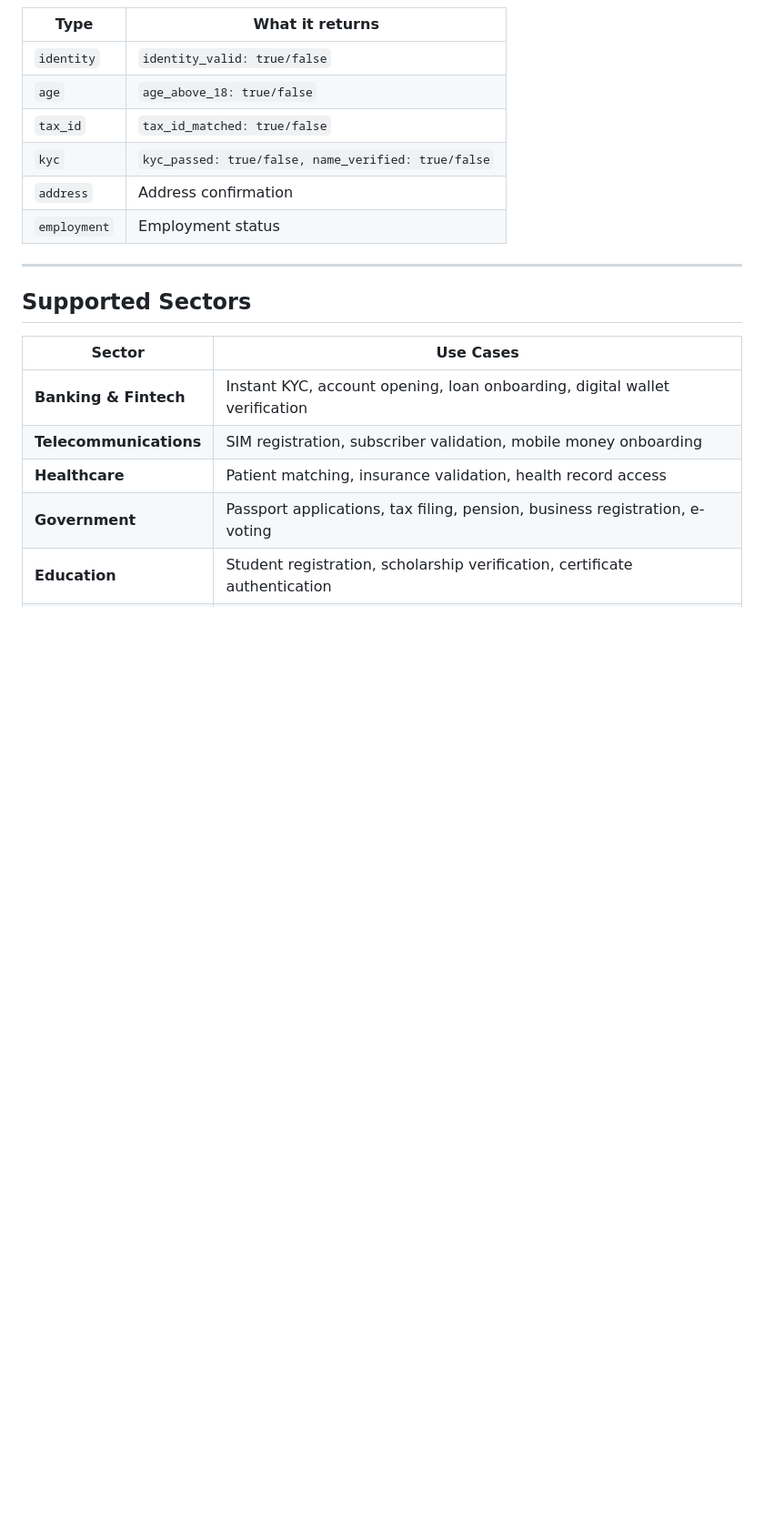
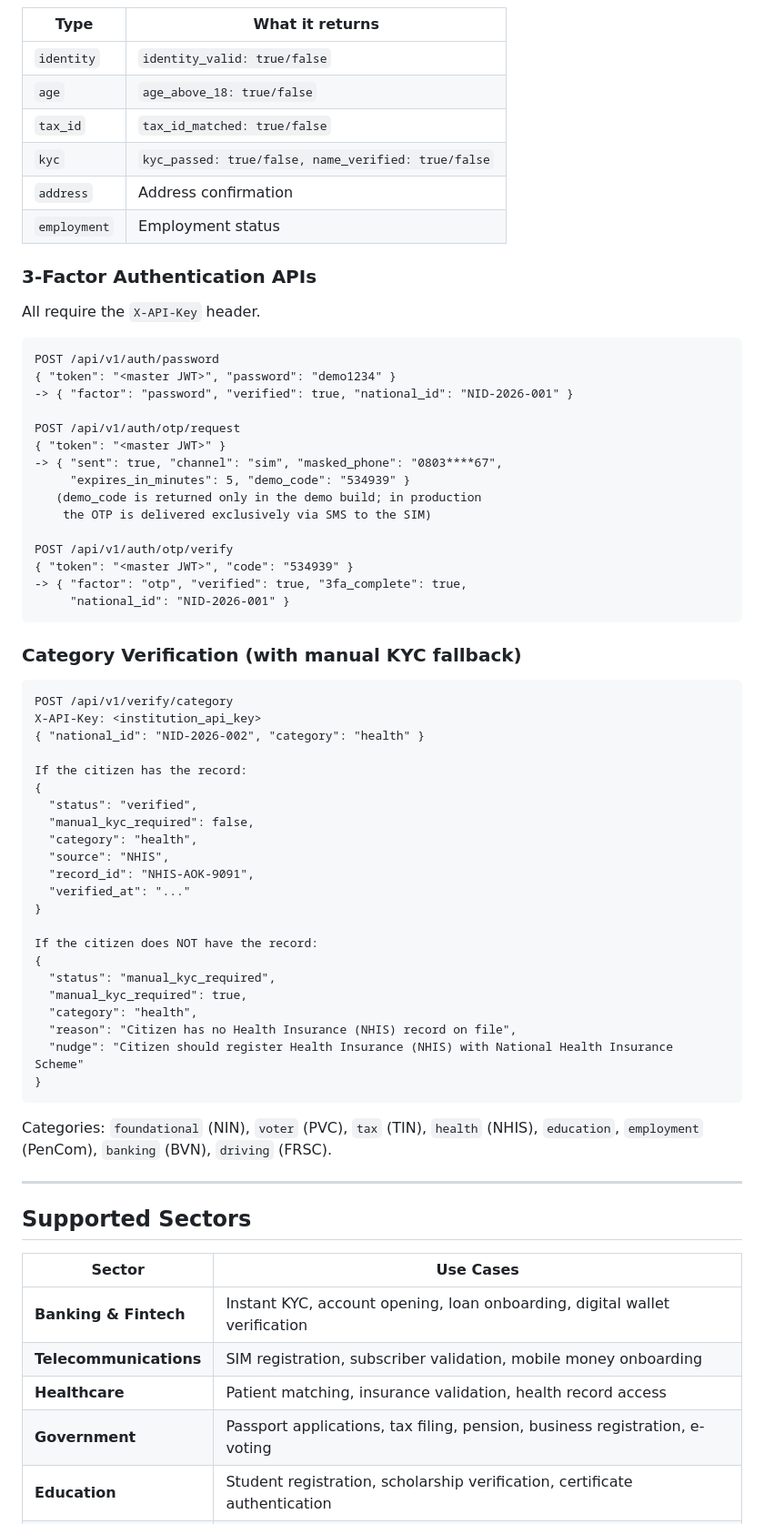
Before and after one commit to kingsmandralph/MVP, a Markdown page: README.md, the part around one of its changes. Shown at 91% size. Rendered like a GitHub page; blank space fills up the shorter version.

````diff
--- a/README.md
+++ b/README.md
@@ -264,6 +302,57 @@ Response (200):
 | `address` | Address confirmation |
 | `employment` | Employment status |
 
+### 3-Factor Authentication APIs
+
+All require the `X-API-Key` header.
+
+```
+POST /api/v1/auth/password
+{ "token": "<master JWT>", "password": "demo1234" }
+-> { "factor": "password", "verified": true, "national_id": "NID-2026-001" }
+
+POST /api/v1/auth/otp/request
+{ "token": "<master JWT>" }
+-> { "sent": true, "channel": "sim", "masked_phone": "0803****67",
+     "expires_in_minutes": 5, "demo_code": "534939" }
+   (demo_code is returned only in the demo build; in production
+    the OTP is delivered exclusively via SMS to the SIM)
+
+POST /api/v1/auth/otp/verify
+{ "token": "<master JWT>", "code": "534939" }
+-> { "factor": "otp", "verified": true, "3fa_complete": true,
+     "national_id": "NID-2026-001" }
+```
+
+### Category Verification (with manual KYC fallback)
+
+```
+POST /api/v1/verify/category
+X-API-Key: <institution_api_key>
+{ "national_id": "NID-2026-002", "category": "health" }
+
+If the citizen has the record:
+{
+  "status": "verified",
+  "manual_kyc_required": false,
+  "category": "health",
+  "source": "NHIS",
+  "record_id": "NHIS-AOK-9091",
+  "verified_at": "..."
+}
+
+If the citizen does NOT have the record:
+{
+  "status": "manual_kyc_required",
+  "manual_kyc_required": true,
+  "category": "health",
+  "reason": "Citizen has no Health Insurance (NHIS) record on file",
+  "nudge": "Citizen should register Health Insurance (NHIS) with National Health Insurance Scheme"
+}
+```
+
+Categories: `foundational` (NIN), `voter` (PVC), `tax` (TIN), `health` (NHIS), `education`, `employment` (PenCom), `banking` (BVN), `driving` (FRSC).
+
 ---
 
 ## Supported Sectors
````
Also changed, not shown: other parts of README.md (+76 -31 lines).
